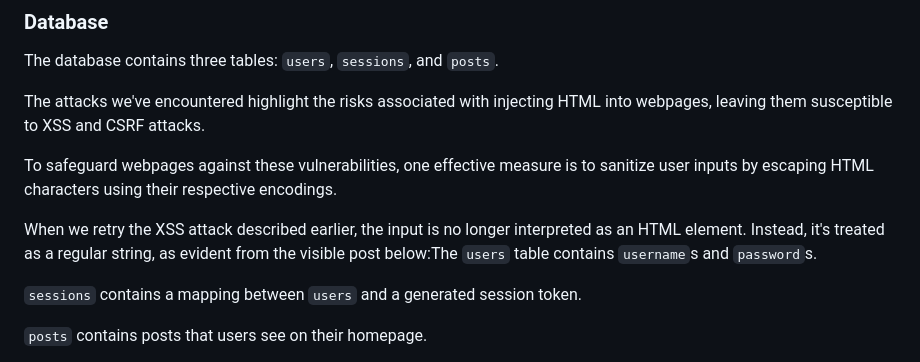
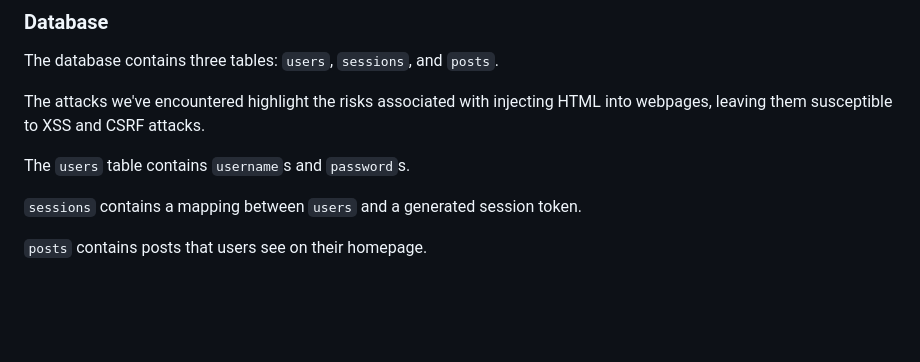
Before and after one commit to kyle-gonzales/cmsc134mp3-diez_gonzales_pulvera, a Markdown page: README.md, the part around the change. Drawn GitHub-style; blank space fills up the shorter version.

```diff
--- a/README.md
+++ b/README.md
@@ -53,9 +53,7 @@ The database contains three tables: `users`, `sessions`, and `posts`.
 
 The attacks we've encountered highlight the risks associated with injecting HTML into webpages, leaving them susceptible to XSS and CSRF attacks.
 
-To safeguard webpages against these vulnerabilities, one effective measure is to sanitize user inputs by escaping HTML characters using their respective encodings.
-
-When we retry the XSS attack described earlier, the input is no longer interpreted as an HTML element. Instead, it's treated as a regular string, as evident from the visible post below:The `users` table contains `username`s and `password`s.
+The `users` table contains `username`s and `password`s.
 
 `sessions` contains a mapping between `users` and a generated session token.
 
```
